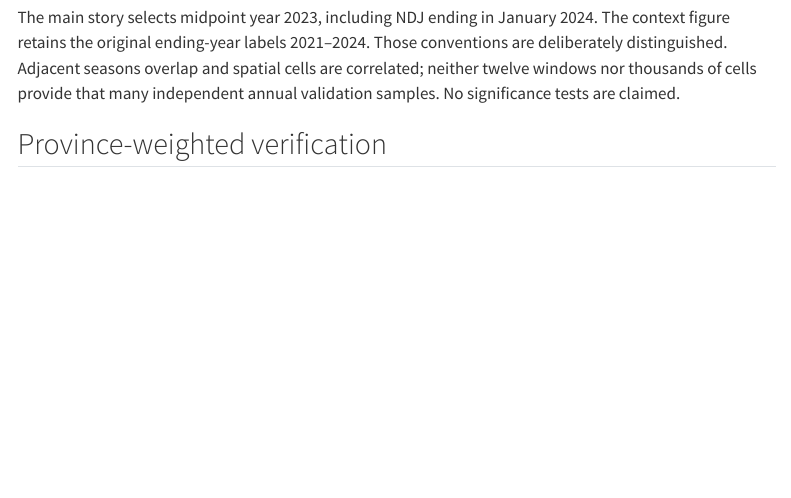
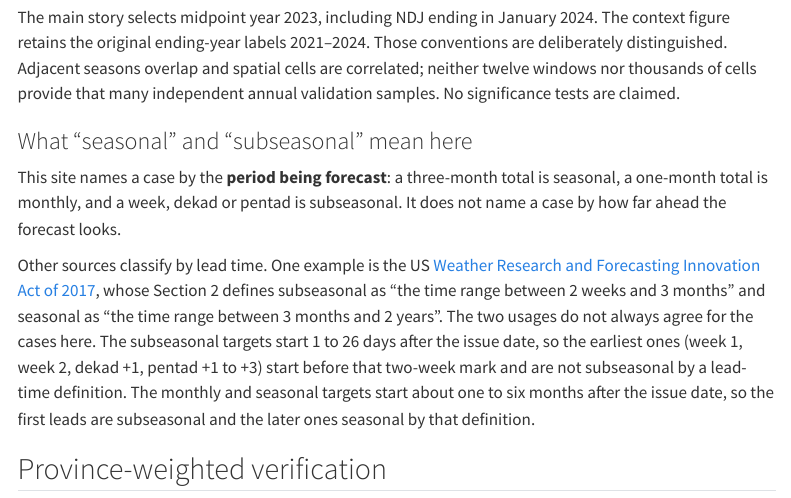
Before and after one commit to bennyistanto/pycpt-tutorial, a Quarto document (docs/guides/methods.qmd): the page in a window 1100 px wide, from 1380 px down. Rendered offline with R 4.5, knitr and Pandoc in place of Quarto, with nearby package versions; menus at the side of the page are left out.

Commit message:
Update methods.qmd

```diff
--- a/docs/guides/methods.qmd
+++ b/docs/guides/methods.qmd
@@ -72,6 +72,22 @@ The context figure retains the original ending-year labels 2021–2024. Those
 conventions are deliberately distinguished. Adjacent seasons overlap and spatial
 cells are correlated; neither twelve windows nor thousands of cells provide that
 many independent annual validation samples. No significance tests are claimed.
+
+### What "seasonal" and "subseasonal" mean here
+
+This site names a case by the **period being forecast**: a three-month total is
+seasonal, a one-month total is monthly, and a week, dekad or pentad is subseasonal.
+It does not name a case by how far ahead the forecast looks.
+
+Other sources classify by lead time. One example is the US
+[Weather Research and Forecasting Innovation Act of 2017](https://www.congress.gov/bill/115th-congress/house-bill/353/text),
+whose Section 2 defines subseasonal as "the time range between 2 weeks and 3
+months" and seasonal as "the time range between 3 months and 2 years". The two usages do not always agree for the cases here. The
+subseasonal targets start 1 to 26 days after the issue date, so the earliest ones
+(week 1, week 2, dekad +1, pentad +1 to +3) start before that two-week mark and
+are not subseasonal by a lead-time definition. The monthly and seasonal targets start about one to six months after
+the issue date, so the first leads are subseasonal and the later ones seasonal by
+that definition.
 
 ## Province-weighted verification
 
```
